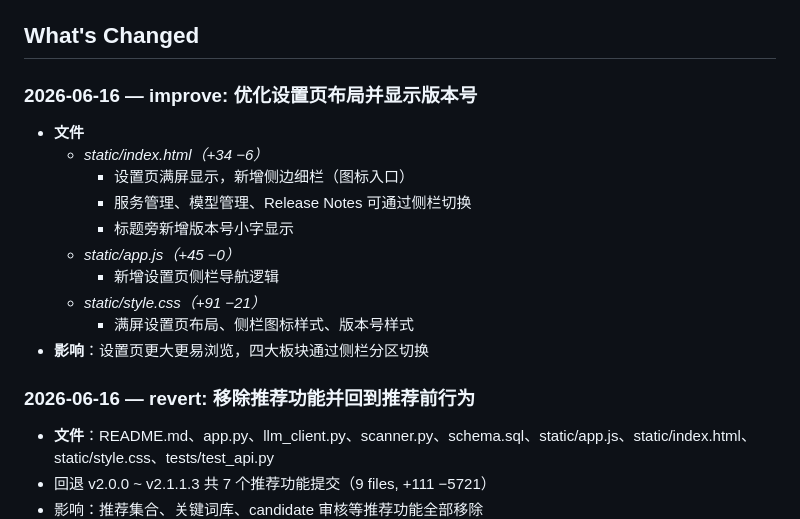
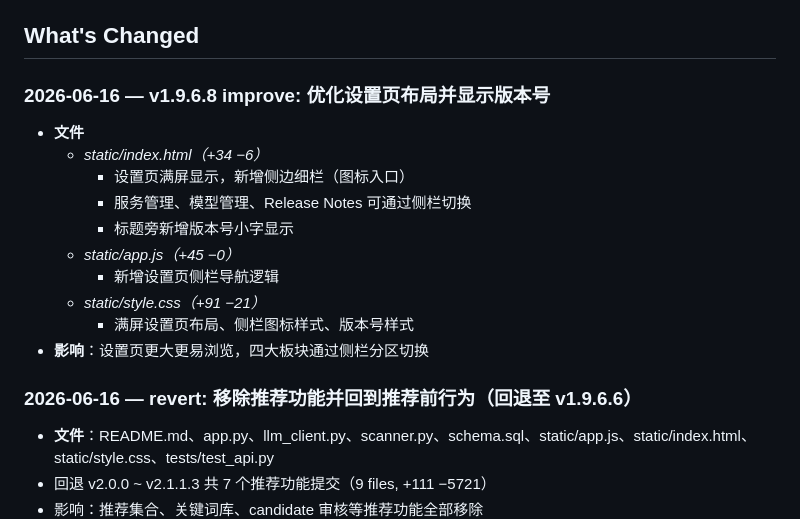
Before and after one commit to xusz12/news-reader, a Markdown page: README.md, the part around the change. GitHub-like rendering.

Commit message:
docs: 补充 What's Changed 版本号
Co-Authored-By: Claude Opus 4.7 <noreply@anthropic.com>

```diff
--- a/README.md
+++ b/README.md
@@ -4,7 +4,7 @@
 
 ## What's Changed
 
-### 2026-06-16 — improve: 优化设置页布局并显示版本号
+### 2026-06-16 — v1.9.6.8 improve: 优化设置页布局并显示版本号
 - **文件**
   - *static/index.html（+34 −6）*
     - 设置页满屏显示，新增侧边细栏（图标入口）
@@ -16,7 +16,7 @@
     - 满屏设置页布局、侧栏图标样式、版本号样式
 - **影响**：设置页更大更易浏览，四大板块通过侧栏分区切换
 
-### 2026-06-16 — revert: 移除推荐功能并回到推荐前行为
+### 2026-06-16 — revert: 移除推荐功能并回到推荐前行为（回退至 v1.9.6.6）
 - **文件**：README.md、app.py、llm_client.py、scanner.py、schema.sql、static/app.js、static/index.html、static/style.css、tests/test_api.py
 - 回退 v2.0.0 ~ v2.1.1.3 共 7 个推荐功能提交（9 files, +111 −5721）
 - 影响：推荐集合、关键词库、candidate 审核等推荐功能全部移除
```
